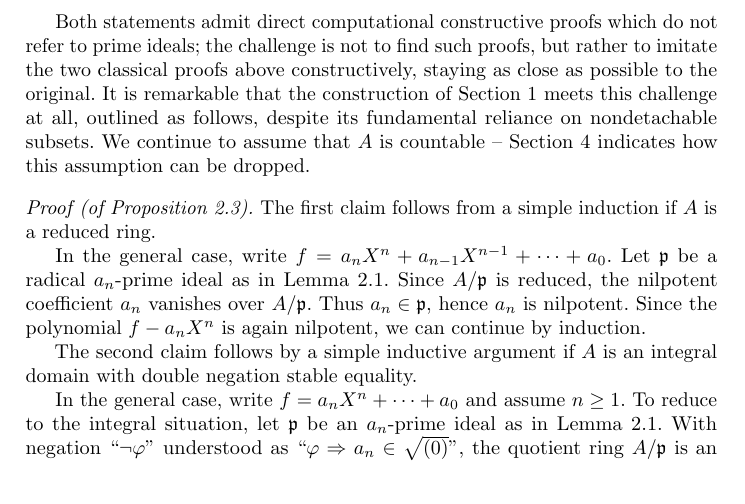
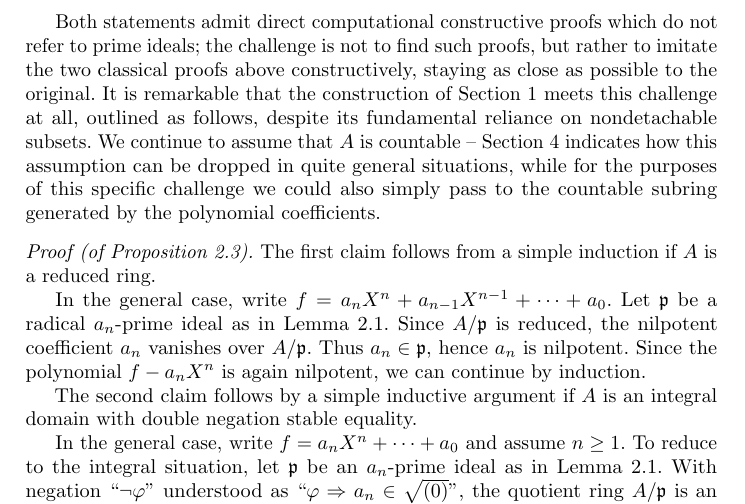
Before and after one commit to iblech/constructive-maximal-ideals, a LaTeX thesis (main.tex): part of page 7 of 13, cut so that both start at the same text. Compiled offline with pdfLaTeX.

Commit message:
Easier reduction to countable case

```diff
--- a/main.tex
+++ b/main.tex
@@ -423,7 +423,9 @@ imitate the two classical proofs above constructively, staying as close as
 possible to the original. It is remarkable that the construction of
 Section~\ref{sect:constr} meets this challenge at all, outlined as follows, despite its fundamental
 reliance on nondetachable subsets. We continue to assume that~$A$ is countable --
-Section~\ref{sect:wlog} indicates how this assumption can be dropped.
+Section~\ref{sect:wlog} indicates how this assumption can be dropped in quite
+general situations, while for the purposes of this specific challenge we could also
+simply pass to the countable subring generated by the polynomial coefficients.
 
 \begin{proof}[of Proposition~\ref{prop:test-cases}]
 The first claim follows from a simple induction if~$A$ is a reduced
```
Also changed, not shown: main.tex (4 more changed lines).
